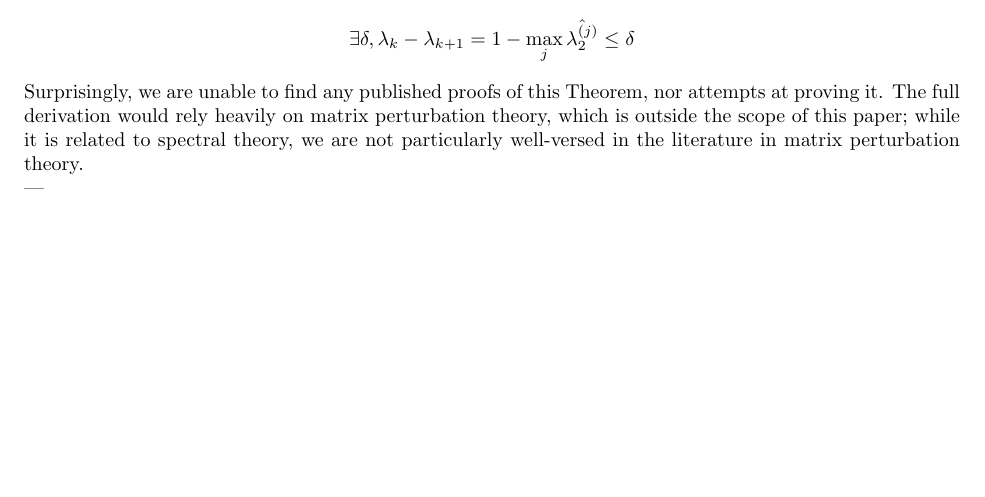
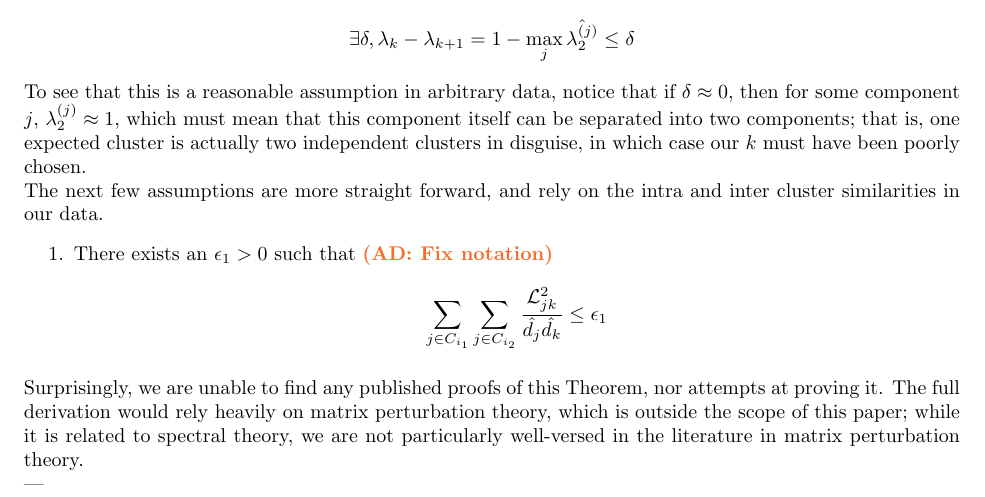
Before and after one commit to Vaishaal/270-Project, a LaTeX document (survey.tex, which reads clustering.tex): part of page 4 of 6, cut so that both start at the same text, the shorter picture padded with empty space. Compiled offline with pdfLaTeX.

Commit message:
More clustering assumptions #agenusisjustahole

```diff
--- a/clustering.tex
+++ b/clustering.tex
@@ -146,14 +146,26 @@ $1$. Then, $\hat{\lambda_{k+1}} = \max_j \hat{\lambda^{(j)}_2}$, and this
 assumption is equivalent to the following:
 \[ \exists \delta, \lambda_k - \lambda_{k+1} = 1 - \max_j \hat{\lambda^{(j)}_2} \leq \delta \]
 
+To see that this is a reasonable assumption in arbitrary data, notice that if
+$\delta \approx 0$, then for some component $j$, $\lambda^{(j)}_2 \approx 1$,
+which must mean that this component itself can be separated into two components;
+that is, one expected cluster is actually two independent clusters in disguise,
+in which case our $k$ must have been poorly chosen.
+
+The next few assumptions are more straight forward, and rely on the intra and
+inter cluster similarities in our data.
+\begin{enumerate}
+\item
+    There exists an $\epsilon_1 > 0$ such that
+    \achal{Fix notation}
+    \[ \sum_{j \in C_{i_1}} \sum_{j \in C_{i_2}} \frac{\cL_{jk}^2}{\hat{d_j} \hat{d_k}} \leq \epsilon_1 \]
+\end{enumerate}
 
 Surprisingly, we are unable to find any published proofs of this Theorem, nor
 attempts at proving it. The full derivation would rely heavily on matrix
 perturbation theory, which is outside the scope of this paper; while it is
 related to spectral theory, we are not particularly well-versed in the
 literature in matrix perturbation theory.
-
-
 
 ---
 
```
